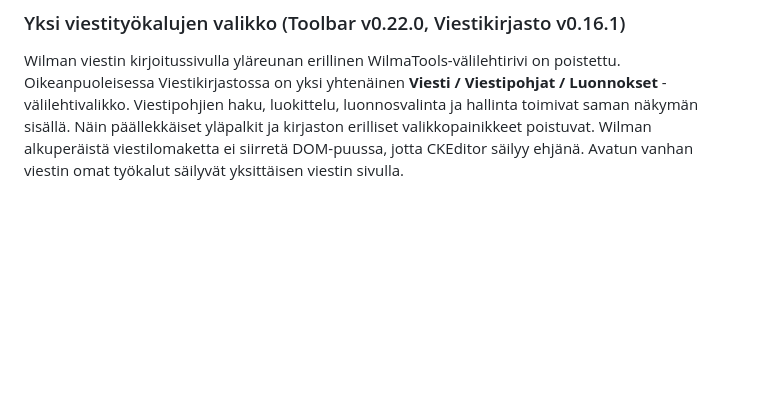
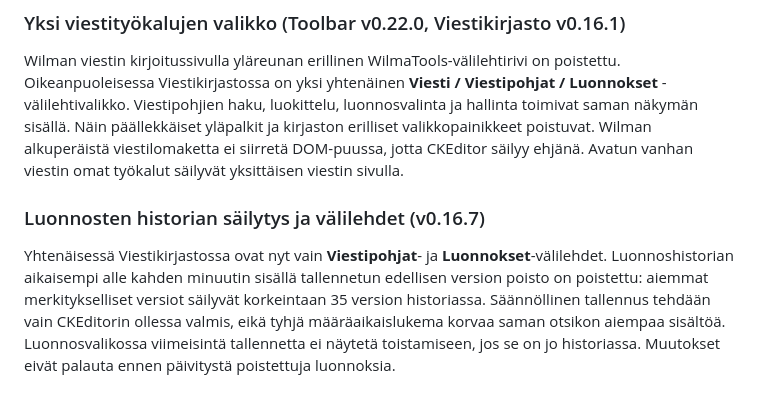
Before and after one commit to ljrant/WilmaTools, a Markdown page: README.md, the part around the change. Drawn GitHub-style; blank space fills up the shorter version.

Commit message:
Document draft history retention and simplified tabs

```diff
--- a/README.md
+++ b/README.md
@@ -166,3 +166,7 @@ Rinnakkaisen asettelun aiemmassa toteutuksessa Wilman viestilomake siirrettiin t
 ### Yksi viestityökalujen valikko (Toolbar v0.22.0, Viestikirjasto v0.16.1)
 
 Wilman viestin kirjoitussivulla yläreunan erillinen WilmaTools-välilehtirivi on poistettu. Oikeanpuoleisessa Viestikirjastossa on yksi yhtenäinen **Viesti / Viestipohjat / Luonnokset** -välilehtivalikko. Viestipohjien haku, luokittelu, luonnosvalinta ja hallinta toimivat saman näkymän sisällä. Näin päällekkäiset yläpalkit ja kirjaston erilliset valikkopainikkeet poistuvat. Wilman alkuperäistä viestilomaketta ei siirretä DOM-puussa, jotta CKEditor säilyy ehjänä. Avatun vanhan viestin omat työkalut säilyvät yksittäisen viestin sivulla.
+
+### Luonnosten historian säilytys ja välilehdet (v0.16.7)
+
+Yhtenäisessä Viestikirjastossa ovat nyt vain **Viestipohjat**- ja **Luonnokset**-välilehdet. Luonnoshistorian aikaisempi alle kahden minuutin sisällä tallennetun edellisen version poisto on poistettu: aiemmat merkitykselliset versiot säilyvät korkeintaan 35 version historiassa. Säännöllinen tallennus tehdään vain CKEditorin ollessa valmis, eikä tyhjä määräaikaislukema korvaa saman otsikon aiempaa sisältöä. Luonnosvalikossa viimeisintä tallennetta ei näytetä toistamiseen, jos se on jo historiassa. Muutokset eivät palauta ennen päivitystä poistettuja luonnoksia.
```
